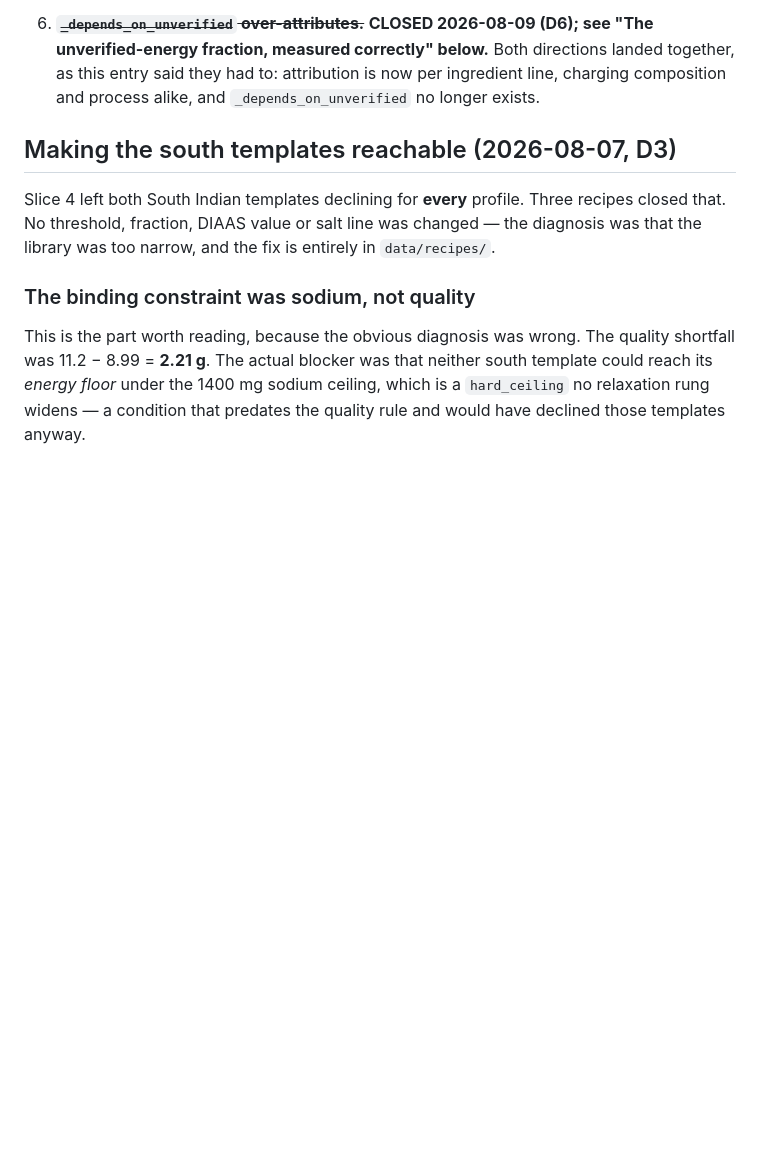
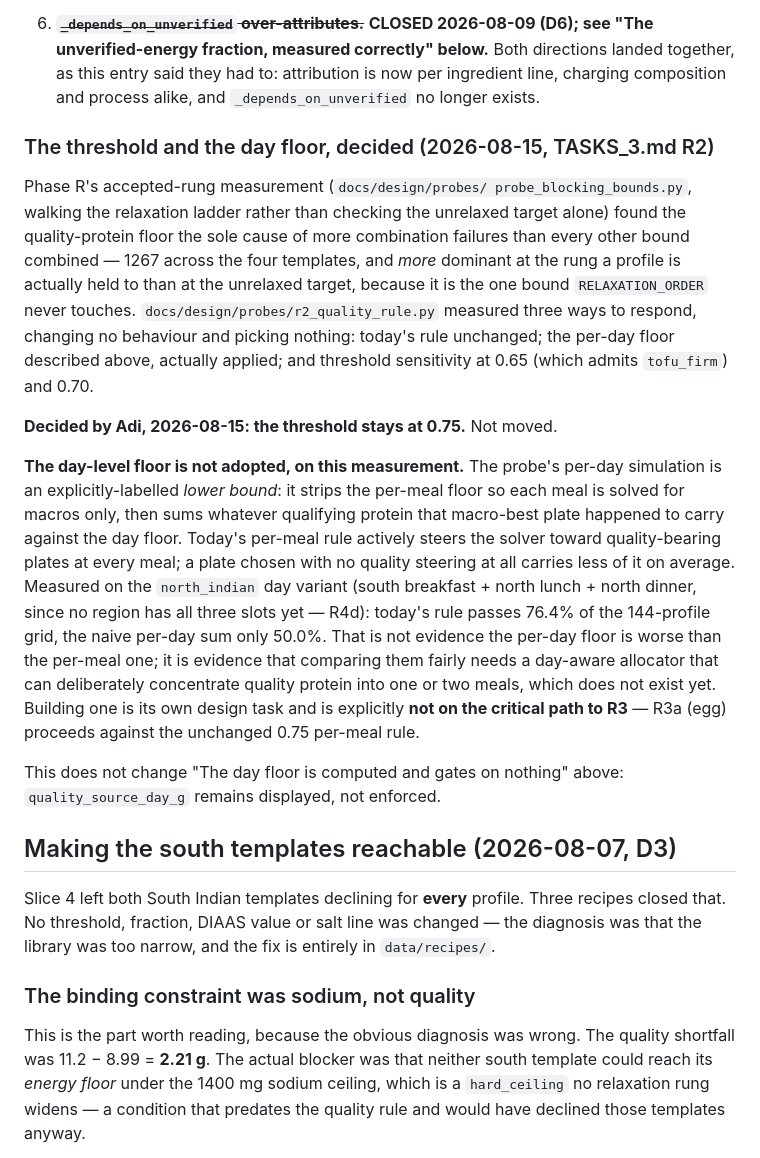
Before and after one commit to ShanmuganathanRamakrishnan/Arusuvai, a Markdown page: docs/methodology.md, the part around the change. GitHub-like rendering; blank space fills up the shorter version.

Commit message:
docs: record Adi's R2 decision -- threshold stays 0.75, day floor deferred
TASKS_3.md R2 asked to measure, not decide (docs/design/probes/
r2_quality_rule.py, previous commit). Adi has now decided:

- protein.quality_diaas_threshold stays at 0.75 -- not moved.
- The per-day quality floor is not adopted on the measurement taken.
  r2_quality_rule.py's per-day simulation was an explicitly-labelled lower
  bound (macro-best plates with no quality steering, summed against the day
  floor), not a fair comparison against today's per-meal rule, which
  actively steers each plate toward quality protein. Revisiting it needs a
  real day-aware allocator built first, so both sides of the comparison are
  the same kind of thing. That is its own design task and is explicitly
  not on the critical path to R3.

Recorded in docs/methodology.md (new "The threshold and the day floor,
decided" subsection, under "Protein quality is a rule about sources") --
the durable, tracked location, since TASKS_3.md itself stays untracked per
docs/repo_policy.md. TASKS_3.md's own R1a/R1b/R1c/R2 headers marked DONE and
R2's decision recorded inline there too (untracked, not part of this diff).

Docs-only change; no code touched, no test-affecting behaviour to verify.

R2 is closed. R5 (timing baseline) is still outstanding -- see report to
Adi for the flag on running it before R3a, per R5's own "run BEFORE any
recipe is added" instruction.

```diff
--- a/docs/methodology.md
+++ b/docs/methodology.md
@@ -1596,6 +1596,40 @@ That last case is pinned in
    directions landed together, as this entry said they had to: attribution is
    now per ingredient line, charging composition and process alike, and
    `_depends_on_unverified` no longer exists.
+
+### The threshold and the day floor, decided (2026-08-15, TASKS_3.md R2)
+
+Phase R's accepted-rung measurement (`docs/design/probes/
+probe_blocking_bounds.py`, walking the relaxation ladder rather than
+checking the unrelaxed target alone) found the quality-protein floor the
+sole cause of more combination failures than every other bound combined —
+1267 across the four templates, and *more* dominant at the rung a profile is
+actually held to than at the unrelaxed target, because it is the one bound
+`RELAXATION_ORDER` never touches. `docs/design/probes/r2_quality_rule.py`
+measured three ways to respond, changing no behaviour and picking nothing:
+today's rule unchanged; the per-day floor described above, actually applied;
+and threshold sensitivity at 0.65 (which admits `tofu_firm`) and 0.70.
+
+**Decided by Adi, 2026-08-15: the threshold stays at 0.75.** Not moved.
+
+**The day-level floor is not adopted, on this measurement.** The probe's
+per-day simulation is an explicitly-labelled *lower bound*: it strips the
+per-meal floor so each meal is solved for macros only, then sums whatever
+qualifying protein that macro-best plate happened to carry against the day
+floor. Today's per-meal rule actively steers the solver toward
+quality-bearing plates at every meal; a plate chosen with no quality
+steering at all carries less of it on average. Measured on the
+`north_indian` day variant (south breakfast + north lunch + north dinner,
+since no region has all three slots yet — R4d): today's rule passes 76.4%
+of the 144-profile grid, the naive per-day sum only 50.0%. That is not
+evidence the per-day floor is worse than the per-meal one; it is evidence
+that comparing them fairly needs a day-aware allocator that can deliberately
+concentrate quality protein into one or two meals, which does not exist yet.
+Building one is its own design task and is explicitly **not on the critical
+path to R3** — R3a (egg) proceeds against the unchanged 0.75 per-meal rule.
+
+This does not change "The day floor is computed and gates on nothing" above:
+`quality_source_day_g` remains displayed, not enforced.
 
 ## Making the south templates reachable (2026-08-07, D3)
 
```
